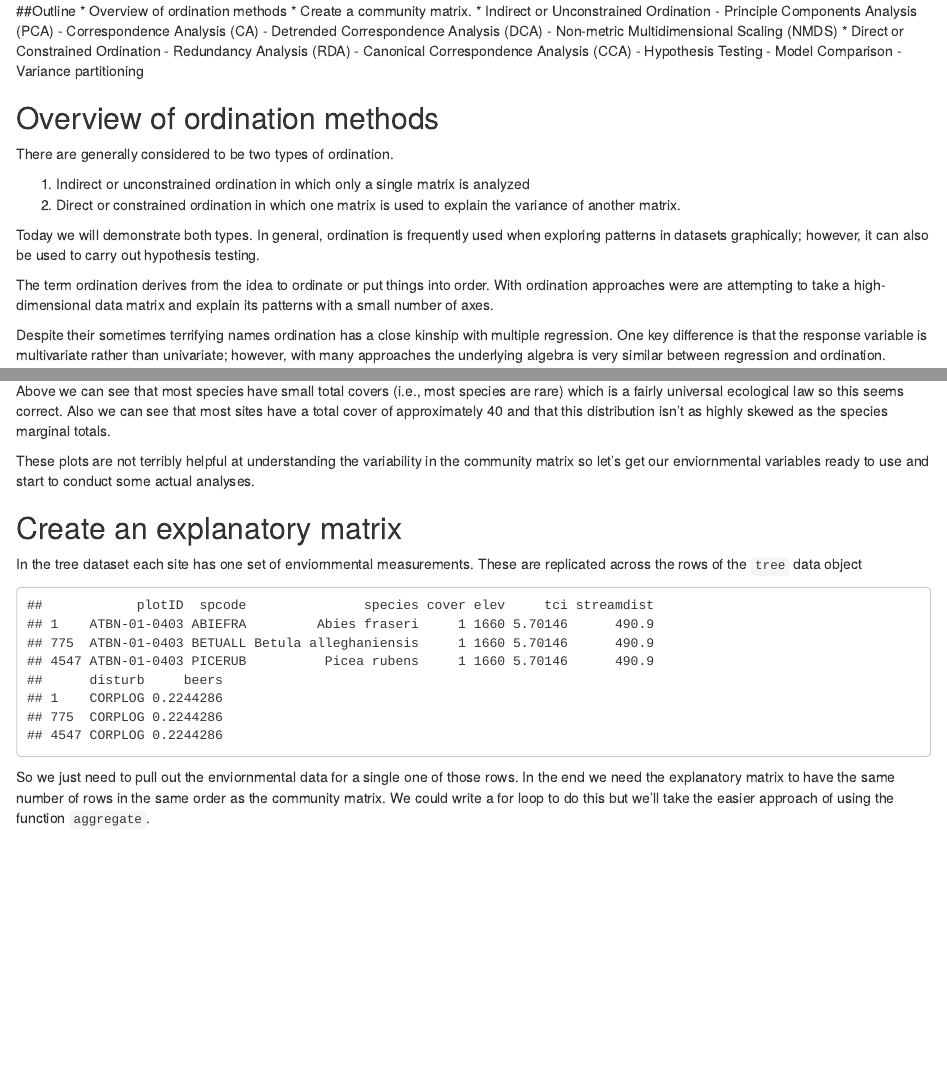
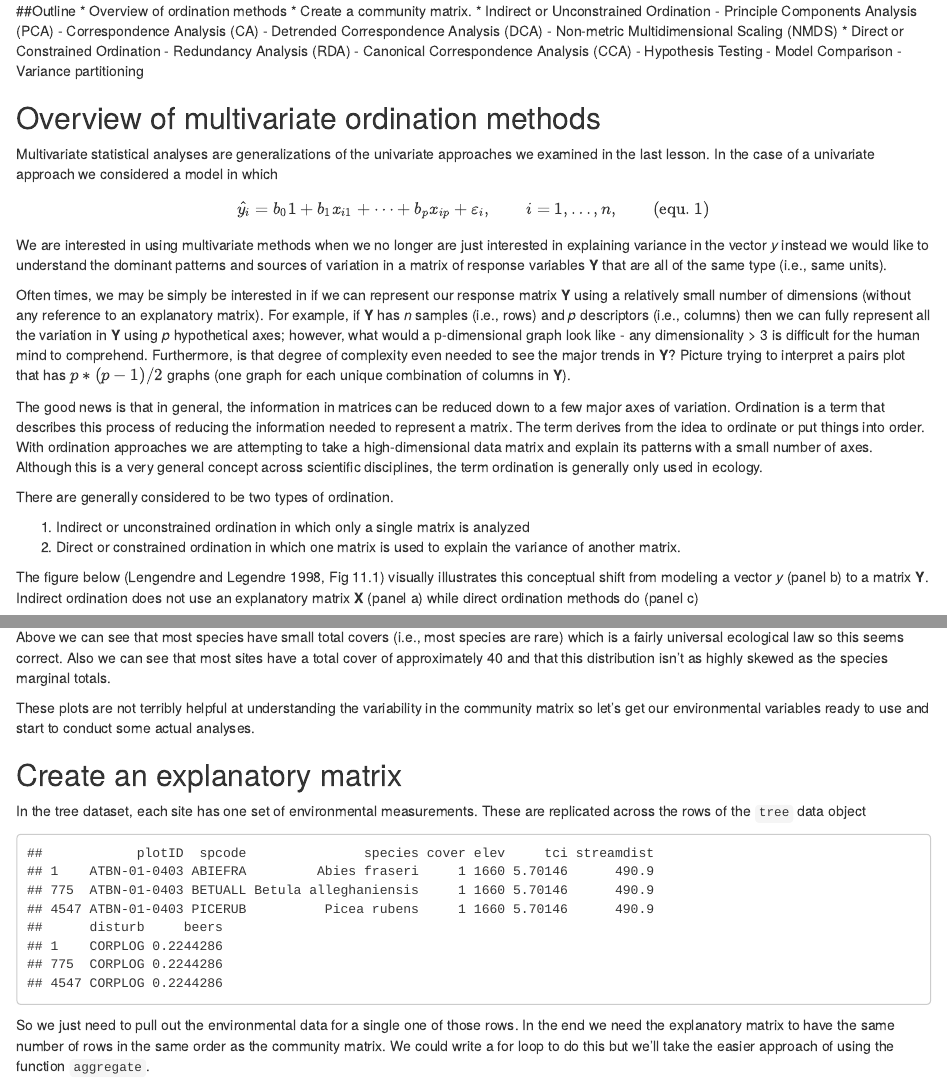
Before and after one commit to dmcglinn/quant_methods, an R Markdown document (lessons/multivariate_models.Rmd): the page in a window 1100 px wide, from 410 px down, and a second part further down, joined at a grey line. Rendered offline with R 4.5, knitr and Pandoc, with nearby package versions.

Commit message:
Update multivariate lesson to provide more context

````diff
--- a/lessons/multivariate_models.Rmd
+++ b/lessons/multivariate_models.Rmd
@@ -34,7 +34,36 @@ The goal of this lesson is to introduce multivariate ordination analyses.
     - Model Comparison
     - Variance partitioning
 
-## Overview of ordination methods
+## Overview of multivariate ordination methods
+
+Multivariate statistical analyses are generalizations of the univariate
+approaches we examined in the last lesson. In the case of a univariate approach
+we considered a model in which
+
+$$\hat{y_i} = b_0 1 + b_1 x_{i1} + \cdots + b_p x_{ip} + \varepsilon_i, \qquad i = 1, \ldots, n, \qquad \text{(equ. 1)}$$
+
+We are interested in using multivariate methods when we no longer are just
+interested in explaining variance in the vector *y* instead we would like to
+understand the dominant patterns and sources of variation in a matrix of response
+variables **Y** that are all of the same type (i.e., same units).
+
+Often times, we may be simply be interested in if we can represent our response matrix **Y**
+using a relatively small number of dimensions (without any reference to an
+explanatory matrix). For example, if **Y** has *n* samples (i.e., rows) and *p*
+descriptors (i.e., columns) then we can fully represent all the variation in
+**Y** using *p* hypothetical axes; however, what would a p-dimensional graph
+look like - any dimensionality > 3 is difficult for the human mind to comprehend. Furthermore, is that degree of complexity even needed to see the major trends
+in **Y**? Picture trying to interpret a pairs plot that has $p*(p-1)/2$
+graphs (one graph for each unique combination of columns in **Y**).
+
+The good news is that in general, the information in matrices can be reduced
+down to a few major axes of variation. Ordination is a term that describes this
+process of reducing the information needed to represent a matrix. The term
+derives from the idea to ordinate or put things into order. With ordination
+approaches we are attempting to take a high-dimensional data matrix and explain
+its patterns with a small number of axes. Although this is a very general
+concept across scientific disciplines, the term ordination is generally only
+used in ecology.
 
 There are generally considered to be two types of ordination.
 
@@ -42,10 +71,8 @@ There are generally considered to be two types of ordination.
 2. Direct or constrained ordination in which one matrix is used to explain the
 variance of another matrix.
 
-Today we will demonstrate both types. In general, ordination is frequently used
-when exploring patterns in datasets graphically; however, it can also be used
-to carry out hypothesis testing.
+The figure below (Lengendre and Legendre 1998, Fig 11.1) visually illustrates this
+conceptual shift from modeling a vector *y* (panel b) to a matrix **Y**.
+Indirect ordination does not use an explanatory matrix **X** (panel a) while
+direct ordination methods do (panel c)
 
-The term ordination derives from the idea to ordinate or put things into order.
-With ordination approaches were are attempting to take a high-dimensional
-data matrix and explain its patterns with a small number of axes.
@@ -52,5 +84,2 @@ data matrix and explain its patterns with a small number of axes.
 
 Despite their sometimes terrifying names ordination has a close kinship with
-multiple regression. One key difference is that the response variable is
-multivariate rather than univariate; however, with many approaches the underlying
-algebra is very similar between regression and ordination.
@@ -145,18 +178,18 @@ par(mfrow=c(1,1))
 Above we can see that most species have small total covers (i.e., most species are rare) which is a fairly universal ecological law so this seems correct.
 Also we can see that most sites have a total cover of approximately 40 and that this distribution isn't as highly skewed as the species marginal totals.
 
-These plots are not terribly helpful at understanding the variability in the community matrix so let's get our enviornmental variables ready to use and start to conduct some actual analyses.
+These plots are not terribly helpful at understanding the variability in the community matrix so let's get our environmental variables ready to use and start to conduct some actual analyses.
 
 ## Create an explanatory matrix
 
-In the tree dataset each site has one set of enviornmental measurements. These
+In the tree dataset, each site has one set of environmental measurements. These
 are replicated across the rows of the `tree` data object
 
 ```{r, echo=FALSE}
 with(tree, head(tree[plotID == "ATBN-01-0403", ]))
 ```
 
-So we just need to pull out the enviornmental data for a single one of those rows.
+So we just need to pull out the environmental data for a single one of those rows.
 In the end we need the explanatory matrix to have the same number of rows in the
 same order as the community matrix. We could write a for loop to do this but
 we'll take the easier approach of using the function `aggregate`.
````
Also changed, not shown: lessons/multivariate_models.html, lessons/multivariate_models.Rmd (11 more changed lines).
